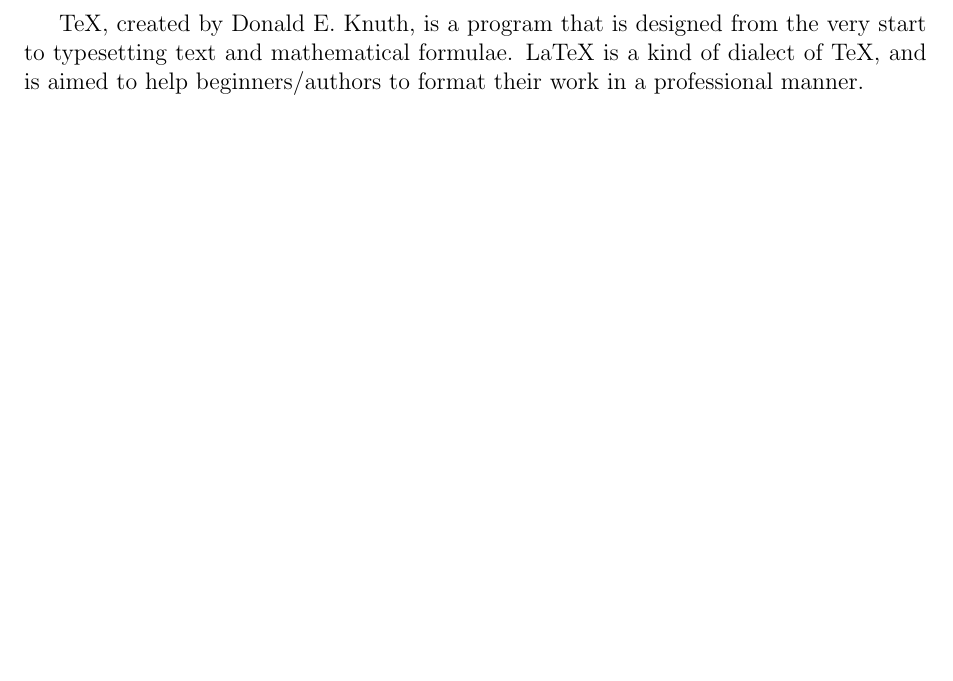
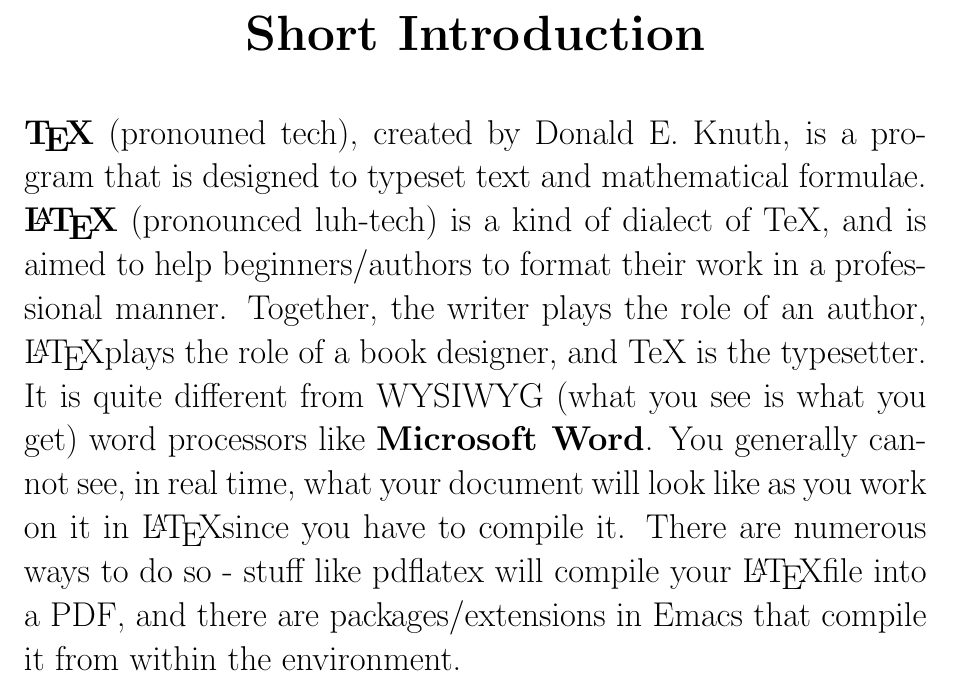
Before and after one commit to jso123450/LaTeX_Presentation, a LaTeX document (LaTeX.tex): part of page 2 of 3, cut at the place of the change, the shorter picture padded with empty space. Compiled offline with pdfLaTeX.

Commit message:
Some stuff

```diff
--- a/LaTeX.tex
+++ b/LaTeX.tex
@@ -6,11 +6,25 @@
 
 \begin{document}
 \maketitle
+
+%Johnny's Part
 \newpage
-TeX, created by Donald E. Knuth, is a program that is designed from the very
-start to typesetting text and mathematical formulae. LaTeX is a kind of dialect
-of TeX, and is aimed to help beginners/authors to format their work in a
-professional manner.
+\begin{center}
+  \bf{\Huge{Short Introduction}}
+\end{center}
+\bigskip
+\Large
+\textbf{\TeX} (pronouned tech), created by Donald E. Knuth, is a program that is
+designed to typeset text and mathematical formulae. \textbf{\LaTeX} (pronounced
+luh-tech) is a kind of dialect of TeX, and is aimed to help beginners/authors to
+format their work in a professional manner. Together, the writer plays the role
+of an author, \LaTeX plays the role of a book designer, and TeX is the
+typesetter. It is quite different from WYSIWYG (what you see is what you get)
+word processors like \textbf{Microsoft Word}. You generally cannot see, in real
+time, what your document will look like as you work on it in \LaTeX since you
+have to compile it. There are numerous ways to do so - stuff like pdflatex will
+compile your \LaTeX file into a PDF, and there are packages/extensions in Emacs
+that compile it from within the environment.
 
 %Kevin's Part
 \newpage
```
